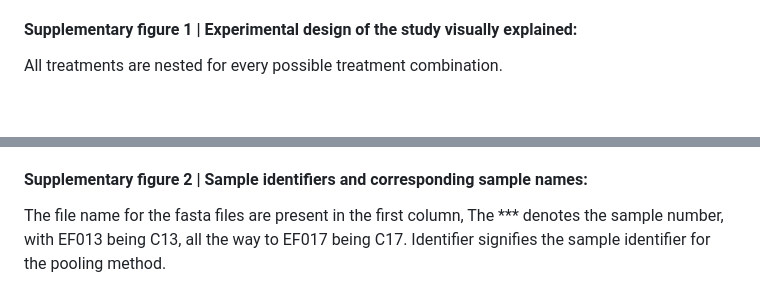
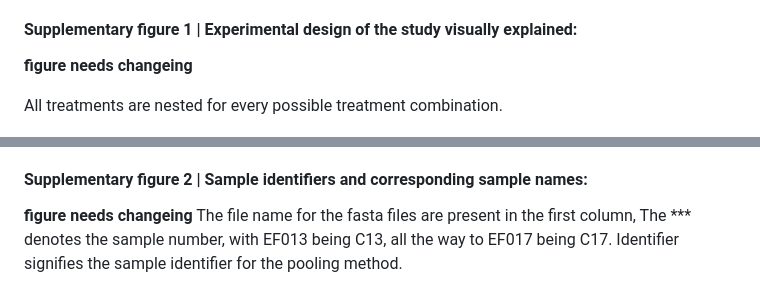
Before and after one commit to tsto3616/Lessons-learnt-amplicon-metabarcoding, a Markdown page: readme.md, 2 parts joined by grey strips. Rendered like a GitHub page; blank space fills up the shorter version.

```diff
--- a/readme.md
+++ b/readme.md
@@ -14,6 +14,7 @@ This repository provides an in-depth explanation of the experimental design, cod
 This study examined the effects of various variables - both bioinformatic and laboratory based variables. All bioinformatic methods are applied to the amplicon sequence variants (ASVs) Laboratory based variables were: the cow sampled (C13 - C17), primer chosen (NEMA1 and NEMA2) and the choice of pooling method (P1 - P3 are replicates, P4 - P7 are laboratory pooled replicates). Bioinformatic variables include: pooling method (P8 - P16 are bioinformatically pooled), copy thresholds (removing ASVs with 1 read, 5, 100, 500 reads or less of the total reads), proportion-based thresholds (removing ASVs with 0.05%, 0.5%, 1%, 2% or less of the total reads) and sequencing depth (removing samples with less than 2,000, 5,000, 10,000 and 25,000 reads, samples with more reads the thresholds are rarefied). The experimental design is explained visually in Supplementary figure 1. All methods will be described in further detail below.
 
 #### **Supplementary figure 1 \| Experimental design of the study visually explained:**
+**figure needs changeing**
 
 All treatments are nested for every possible treatment combination.
 
@@ -26,7 +27,7 @@ All treatments are nested for every possible treatment combination.
 All five cows were amplified in three replicates (P1 - P3), using two primer sets, the NEMA1 primer set (NC-1/ NC-2) and NEMA2 primer set (Strongyl_ITS-2_F/ Strongylid_ITS-2_R). The three replicates were manually pooled into P4 - P7 for all possible combinations. The sample identifiers from all laboratory methods (cow sampled, pooling method and primer used) and their corresponding sample names are presented in Supplementary figure 2. ADD MORE DETAILS WHEN GET THEM FROM JAN AND EMILY!!!
 
 #### **Supplementary figure 2 \| Sample identifiers and corresponding sample names:**
-
+**figure needs changeing**
 The file name for the fasta files are present in the first column, The \*\*\* denotes the sample number, with EF013 being C13, all the way to EF017 being C17. Identifier signifies the sample identifier for the pooling method.
 
 ### ![](images/clipboard-285113729.png)
```
